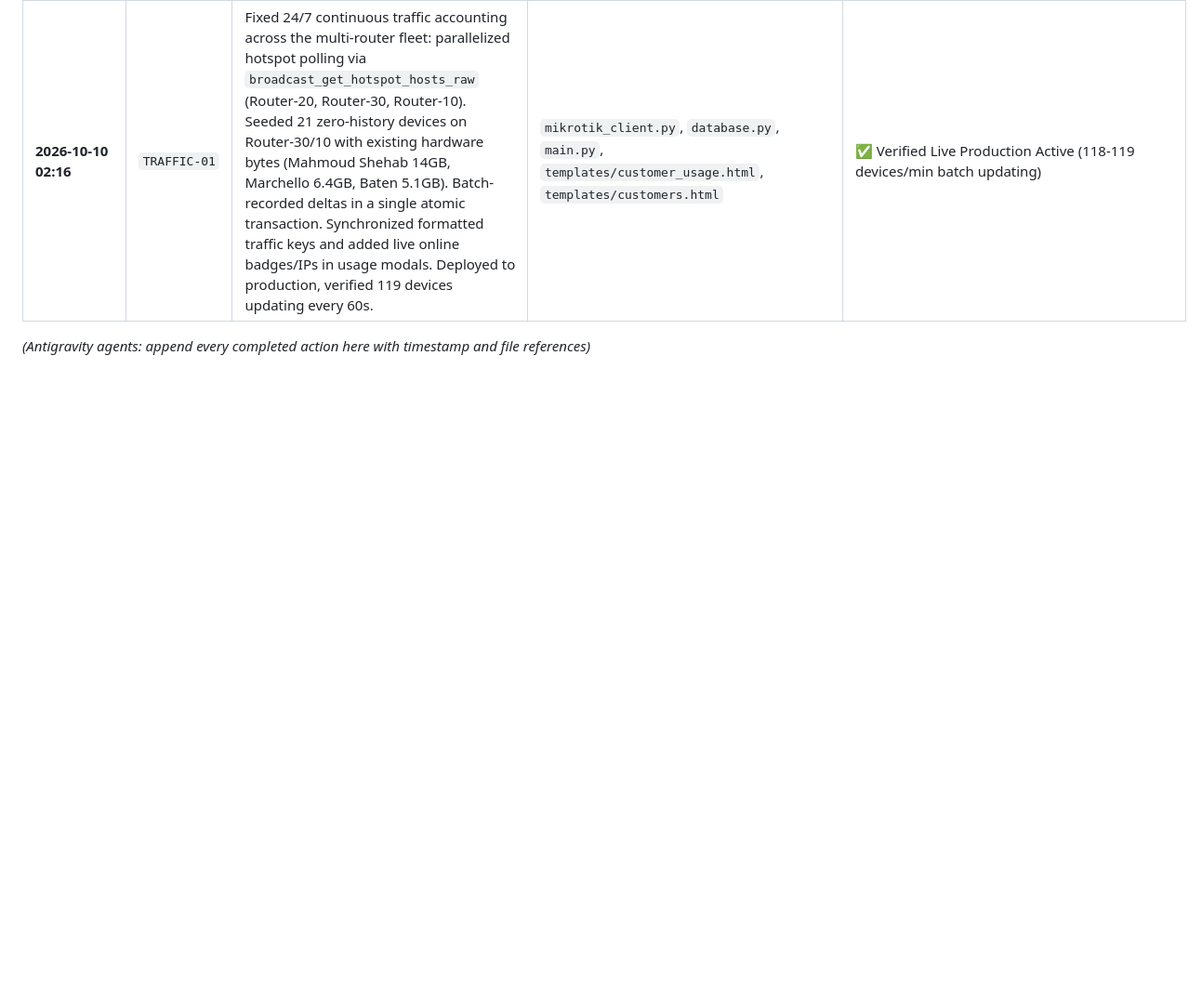
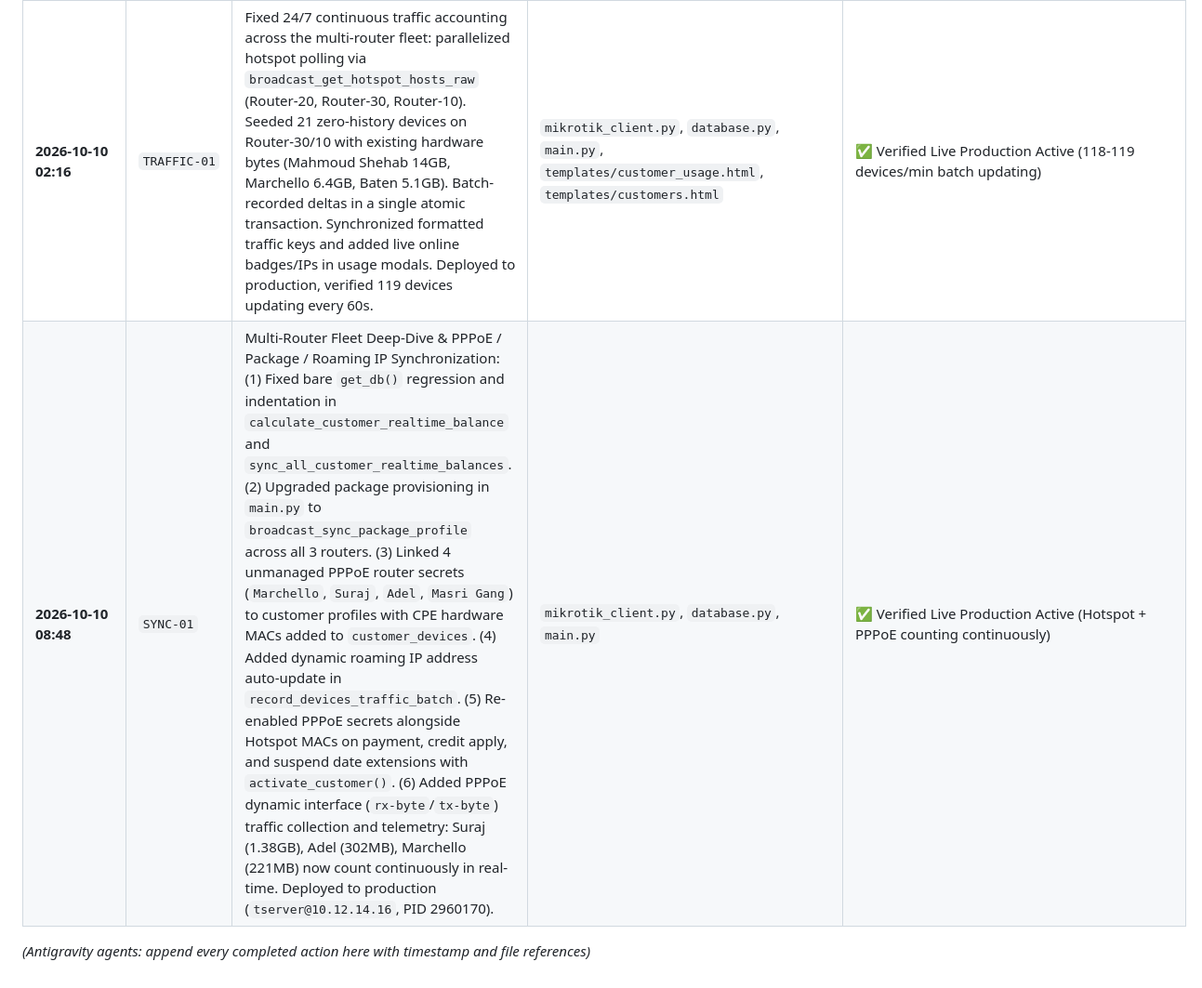
Before and after one commit to ShajjadKhan/ispv2, a Markdown page: AUDIT_AND_WORK_PROGRESS.md, the part around the change. Shown at 93% size. Drawn GitHub-style; blank space fills up the shorter version.

Commit message:
docs: update AUDIT_AND_WORK_PROGRESS.md with SYNC-01 completion

```diff
--- a/AUDIT_AND_WORK_PROGRESS.md
+++ b/AUDIT_AND_WORK_PROGRESS.md
@@ -346,5 +346,6 @@ flowchart TD
 | **2026-10-10 01:08** | `DEPLOY` | Fast-forward merged server commits with audit hardening branch (`29b9317`). Deployed to production (`tserver-lan@10.12.14.16`), restarted `isp_v2.service` under systemd, verified live HTTP endpoints (200 OK) and directory traversal guard (403). Synchronized with GitHub `origin/main`. | All files | ✅ Verified Live Production Active (PID 2728109, HTTP 200 OK) |
 | **2026-10-10 01:34** | `UI-08` | Fixed Will Suspend / Expiring dashboard KPI Card 6: resolved misleading "0 Accounts" state by introducing contextual queue awareness (`3 Expiring (1 in ≤3d)` when 0 overdue/today, `X To Cut / Y due` when cutoffs due). Resolved 3-day double counting in subtext via `in_7_15d`, and bound Card 6 DOM IDs (`kpiWillSuspendCount`, `kpiWillSuspendSub`) to live background poller. | `database.py`, `templates/dashboard.html` | ✅ Verified (`verify_will_suspend_and_suspended_lists.py` passed 100%) |
 | **2026-10-10 02:16** | `TRAFFIC-01` | Fixed 24/7 continuous traffic accounting across the multi-router fleet: parallelized hotspot polling via `broadcast_get_hotspot_hosts_raw` (Router-20, Router-30, Router-10). Seeded 21 zero-history devices on Router-30/10 with existing hardware bytes (Mahmoud Shehab 14GB, Marchello 6.4GB, Baten 5.1GB). Batch-recorded deltas in a single atomic transaction. Synchronized formatted traffic keys and added live online badges/IPs in usage modals. Deployed to production, verified 119 devices updating every 60s. | `mikrotik_client.py`, `database.py`, `main.py`, `templates/customer_usage.html`, `templates/customers.html` | ✅ Verified Live Production Active (118-119 devices/min batch updating) |
+| **2026-10-10 08:48** | `SYNC-01` | Multi-Router Fleet Deep-Dive & PPPoE / Package / Roaming IP Synchronization: (1) Fixed bare `get_db()` regression and indentation in `calculate_customer_realtime_balance` and `sync_all_customer_realtime_balances`. (2) Upgraded package provisioning in `main.py` to `broadcast_sync_package_profile` across all 3 routers. (3) Linked 4 unmanaged PPPoE router secrets (`Marchello`, `Suraj`, `Adel`, `Masri Gang`) to customer profiles with CPE hardware MACs added to `customer_devices`. (4) Added dynamic roaming IP address auto-update in `record_devices_traffic_batch`. (5) Re-enabled PPPoE secrets alongside Hotspot MACs on payment, credit apply, and suspend date extensions with `activate_customer()`. (6) Added PPPoE dynamic interface (`rx-byte`/`tx-byte`) traffic collection and telemetry: Suraj (1.38GB), Adel (302MB), Marchello (221MB) now count continuously in real-time. Deployed to production (`tserver@10.12.14.16`, PID 2960170). | `mikrotik_client.py`, `database.py`, `main.py` | ✅ Verified Live Production Active (Hotspot + PPPoE counting continuously) |
 
 *(Antigravity agents: append every completed action here with timestamp and file references)*
```
